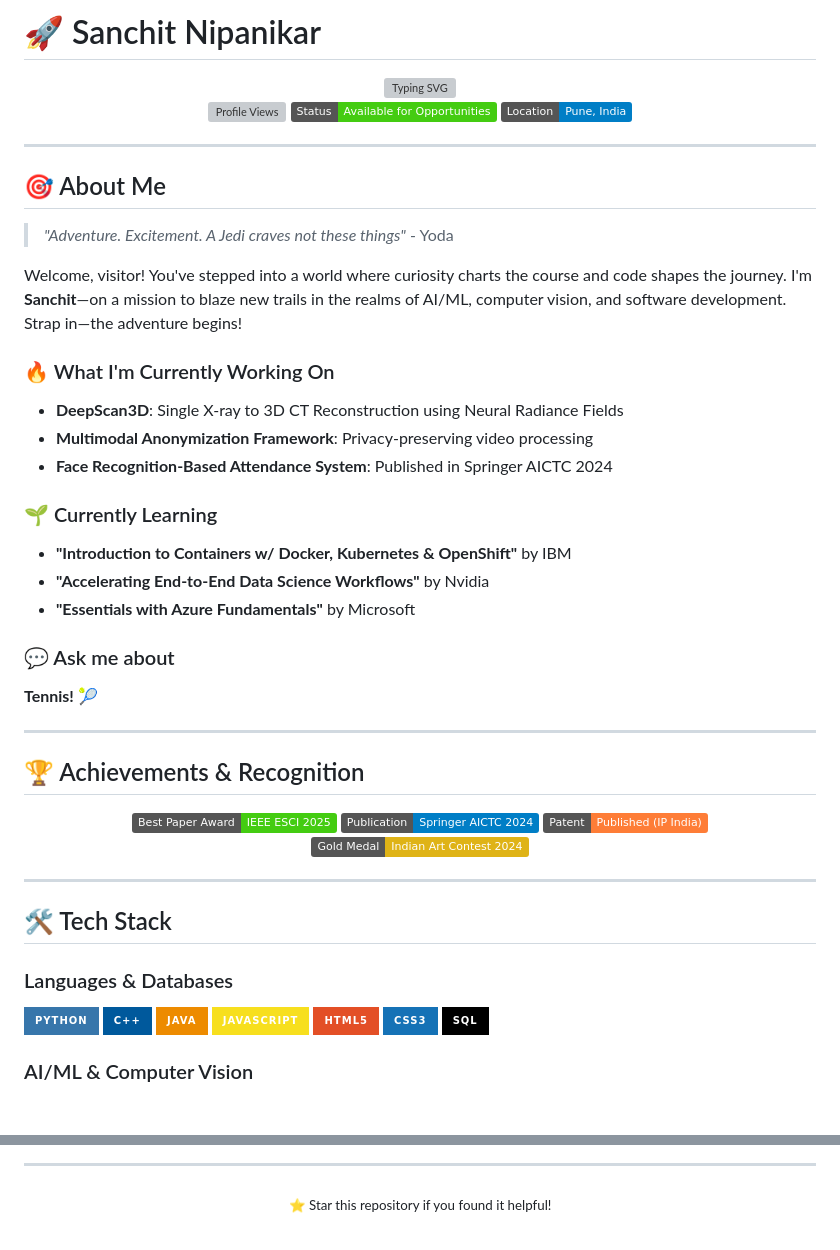
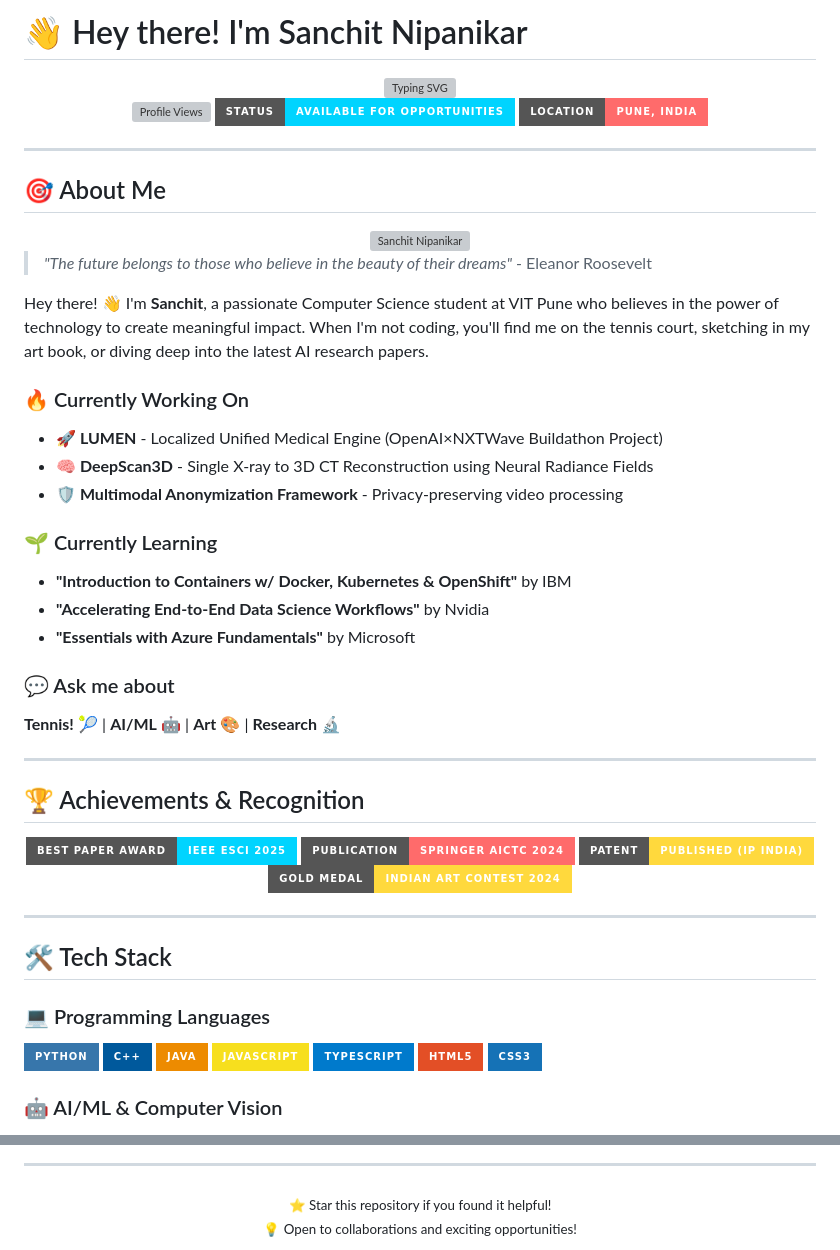
Before and after one commit to sanchit1606/sanchit1606, a Markdown page: README.md, 2 parts joined by grey strips. Drawn GitHub-style; badges without logos; grey boxes are pictures that could not be loaded.

```diff
--- a/README.md
+++ b/README.md
@@ -1,3 +1,3 @@
-# 🚀 Sanchit Nipanikar
+# 👋 Hey there! I'm Sanchit Nipanikar
 
 <div align="center">
@@ -5,23 +5,27 @@
 </div>
 
 <div align="center">
-  <img src="https://komarev.com/ghpvc/?username=sanchit1606&style=flat-square&color=12D640" alt="Profile Views" />
-  <img src="https://img.shields.io/badge/Status-Available%20for%20Opportunities-brightgreen" alt="Status" />
-  <img src="https://img.shields.io/badge/Location-Pune%2C%20India-blue" alt="Location" />
+  <img src="https://komarev.com/ghpvc/?username=sanchit1606&style=for-the-badge&color=00D4FF&label=Profile+Views" alt="Profile Views" />
+  <img src="https://img.shields.io/badge/Status-Available%20for%20Opportunities-00D4FF?style=for-the-badge" alt="Status" />
+  <img src="https://img.shields.io/badge/Location-Pune%2C%20India-FF6B6B?style=for-the-badge" alt="Location" />
 </div>
 
 ---
 
 ## 🎯 About Me
 
-> *"Adventure. Excitement. A Jedi craves not these things"* - Yoda
+<div align="center">
+  <img src="https://github.com/sanchit1606/sanchit1606/blob/main/images/photo.jpeg" alt="Sanchit Nipanikar" width="200" style="border-radius: 50%; border: 3px solid #00D4FF;" />
+</div>
 
-Welcome, visitor! You've stepped into a world where curiosity charts the course and code shapes the journey. I'm **Sanchit**—on a mission to blaze new trails in the realms of AI/ML, computer vision, and software development. Strap in—the adventure begins!
+> *"The future belongs to those who believe in the beauty of their dreams"* - Eleanor Roosevelt
 
-### 🔥 What I'm Currently Working On
-- **DeepScan3D**: Single X-ray to 3D CT Reconstruction using Neural Radiance Fields
-- **Multimodal Anonymization Framework**: Privacy-preserving video processing
-- **Face Recognition-Based Attendance System**: Published in Springer AICTC 2024
+Hey there! 👋 I'm **Sanchit**, a passionate Computer Science student at VIT Pune who believes in the power of technology to create meaningful impact. When I'm not coding, you'll find me on the tennis court, sketching in my art book, or diving deep into the latest AI research papers.
+
+### 🔥 Currently Working On
+- **🚀 LUMEN** - Localized Unified Medical Engine (OpenAI×NXTWave Buildathon Project)
+- **🧠 DeepScan3D** - Single X-ray to 3D CT Reconstruction using Neural Radiance Fields
+- **🛡️ Multimodal Anonymization Framework** - Privacy-preserving video processing
 
 ### 🌱 Currently Learning
 - **"Introduction to Containers w/ Docker, Kubernetes & OpenShift"** by IBM
@@ -29,33 +33,33 @@ Welcome, visitor! You've stepped into a world where curiosity charts the course
 - **"Essentials with Azure Fundamentals"** by Microsoft
 
 ### 💬 Ask me about
-**Tennis!** 🎾
+**Tennis!** 🎾 | **AI/ML** 🤖 | **Art** 🎨 | **Research** 🔬
 
 ---
 
 ## 🏆 Achievements & Recognition
 
 <div align="center">
-  <img src="https://img.shields.io/badge/Best%20Paper%20Award-IEEE%20ESCI%202025-brightgreen" alt="Best Paper Award" />
-  <img src="https://img.shields.io/badge/Publication-Springer%20AICTC%202024-blue" alt="Publication" />
-  <img src="https://img.shields.io/badge/Patent-Published%20(IP%20India)-orange" alt="Patent" />
-  <img src="https://img.shields.io/badge/Gold%20Medal-Indian%20Art%20Contest%202024-yellow" alt="Gold Medal" />
+  <img src="https://img.shields.io/badge/Best%20Paper%20Award-IEEE%20ESCI%202025-00D4FF?style=for-the-badge" alt="Best Paper Award" />
+  <img src="https://img.shields.io/badge/Publication-Springer%20AICTC%202024-FF6B6B?style=for-the-badge" alt="Publication" />
+  <img src="https://img.shields.io/badge/Patent-Published%20(IP%20India)-FFD93D?style=for-the-badge" alt="Patent" />
+  <img src="https://img.shields.io/badge/Gold%20Medal-Indian%20Art%20Contest%202024-FFD93D?style=for-the-badge" alt="Gold Medal" />
 </div>
 
 ---
 
 ## 🛠️ Tech Stack
 
-### Languages & Databases
+### 💻 Programming Languages
 ![Python](https://img.shields.io/badge/Python-3776AB?style=for-the-badge&logo=python&logoColor=white)
 ![C++](https://img.shields.io/badge/C%2B%2B-00599C?style=for-the-badge&logo=c%2B%2B&logoColor=white)
 ![Java](https://img.shields.io/badge/Java-ED8B00?style=for-the-badge&logo=openjdk&logoColor=white)
 ![JavaScript](https://img.shields.io/badge/JavaScript-F7DF1E?style=for-the-badge&logo=javascript&logoColor=black)
+![TypeScript](https://img.shields.io/badge/TypeScript-007ACC?style=for-the-badge&logo=typescript&logoColor=white)
 ![HTML5](https://img.shields.io/badge/HTML5-E34F26?style=for-the-badge&logo=html5&logoColor=white)
 ![CSS3](https://img.shields.io/badge/CSS3-1572B6?style=for-the-badge&logo=css3&logoColor=white)
-![SQL](https://img.shields.io/badge/SQL-000000?style=for-the-badge&logo=mysql&logoColor=white)
 
-### AI/ML & Computer Vision
+### 🤖 AI/ML & Computer Vision
 ![PyTorch](https://img.shields.io/badge/PyTorch-EE4C2C?style=for-the-badge&logo=pytorch&logoColor=white)
 ![TensorFlow](https://img.shields.io/badge/TensorFlow-FF6F00?style=for-the-badge&logo=tensorflow&logoColor=white)
 ![OpenCV](https://img.shields.io/badge/OpenCV-5C3EE8?style=for-the-badge&logo=opencv&logoColor=white)
@@ -201,4 +233,6 @@ Welcome, visitor! You've stepped into a world where curiosity charts the course
 
 <div align="center">
   <sub>⭐ Star this repository if you found it helpful!</sub>
+  <br>
+  <sub>💡 Open to collaborations and exciting opportunities!</sub>
 </div>
```
Also changed, not shown: other parts of README.md (+73 -45 lines).
